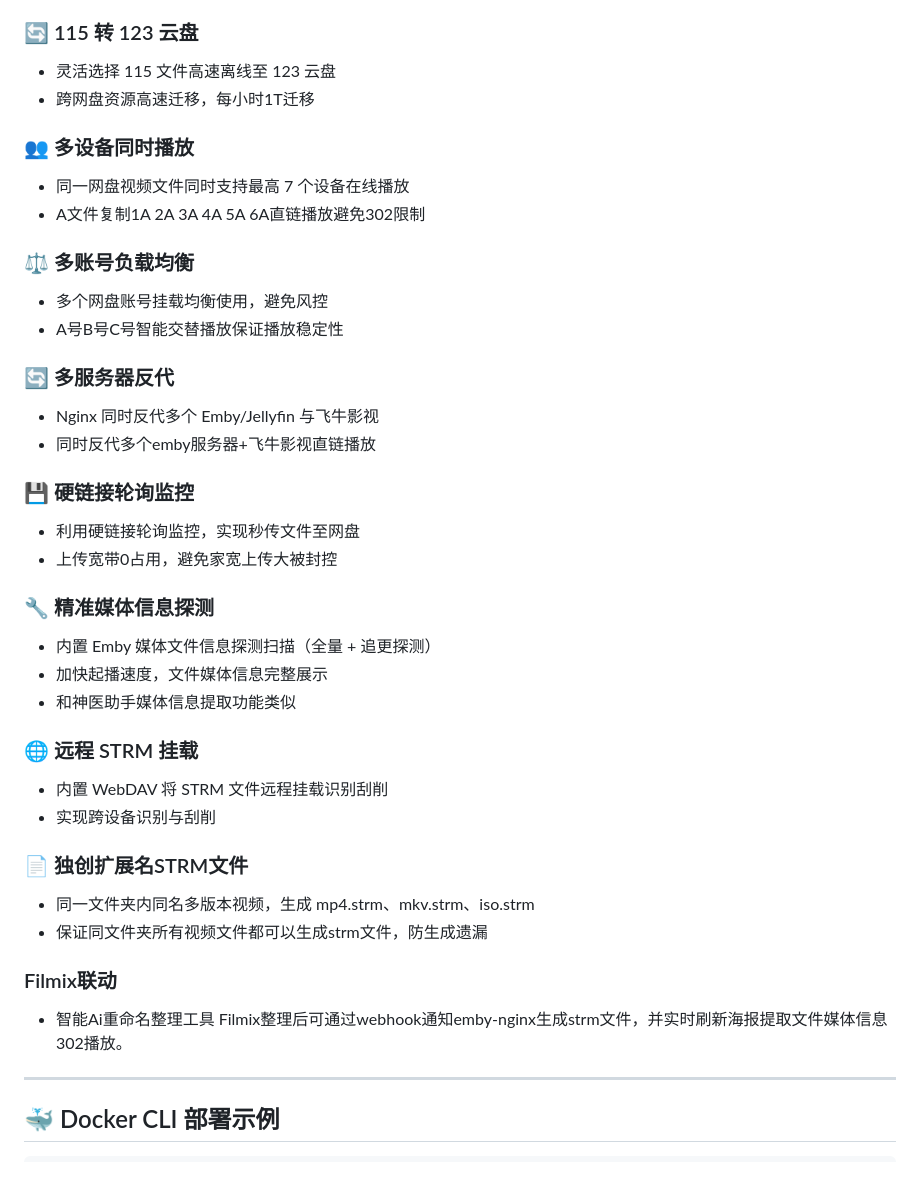
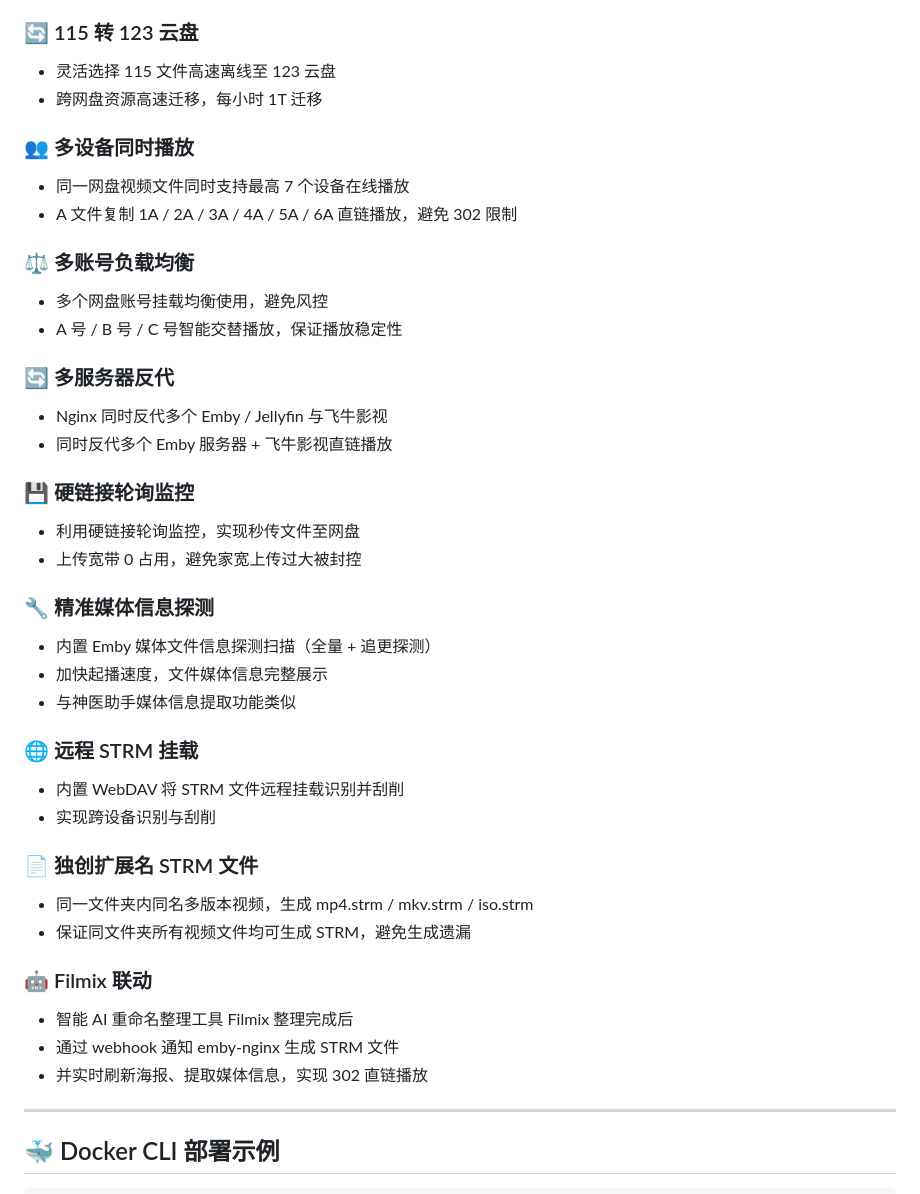
Before and after one commit to Hqsxjj/emby-nginx, a Markdown page: README.md, the part around the change. Rendered like a GitHub page.

```diff
--- a/README.md
+++ b/README.md
@@ -73,39 +73,41 @@
 
 ### 🔄 115 转 123 云盘
 - 灵活选择 115 文件高速离线至 123 云盘
-- 跨网盘资源高速迁移，每小时1T迁移
+- 跨网盘资源高速迁移，每小时 1T 迁移
 
 ### 👥 多设备同时播放
 - 同一网盘视频文件同时支持最高 7 个设备在线播放
-- A文件复制1A 2A 3A 4A 5A 6A直链播放避免302限制
+- A 文件复制 1A / 2A / 3A / 4A / 5A / 6A 直链播放，避免 302 限制
 
 ### ⚖️ 多账号负载均衡
 - 多个网盘账号挂载均衡使用，避免风控
-- A号B号C号智能交替播放保证播放稳定性
+- A 号 / B 号 / C 号智能交替播放，保证播放稳定性
 
 ### 🔄 多服务器反代
-- Nginx 同时反代多个 Emby/Jellyfin 与飞牛影视
-- 同时反代多个emby服务器+飞牛影视直链播放
+- Nginx 同时反代多个 Emby / Jellyfin 与飞牛影视
+- 同时反代多个 Emby 服务器 + 飞牛影视直链播放
 
 ### 💾 硬链接轮询监控
 - 利用硬链接轮询监控，实现秒传文件至网盘
-- 上传宽带0占用，避免家宽上传大被封控
+- 上传宽带 0 占用，避免家宽上传过大被封控
 
 ### 🔧 精准媒体信息探测
 - 内置 Emby 媒体文件信息探测扫描（全量 + 追更探测）
 - 加快起播速度，文件媒体信息完整展示
-- 和神医助手媒体信息提取功能类似
+- 与神医助手媒体信息提取功能类似
 
 ### 🌐 远程 STRM 挂载
-- 内置 WebDAV 将 STRM 文件远程挂载识别刮削
+- 内置 WebDAV 将 STRM 文件远程挂载识别并刮削
 - 实现跨设备识别与刮削
 
-### 📄 独创扩展名STRM文件
-- 同一文件夹内同名多版本视频，生成 mp4.strm、mkv.strm、iso.strm
-- 保证同文件夹所有视频文件都可以生成strm文件，防生成遗漏
+### 📄 独创扩展名 STRM 文件
+- 同一文件夹内同名多版本视频，生成 mp4.strm / mkv.strm / iso.strm
+- 保证同文件夹所有视频文件均可生成 STRM，避免生成遗漏
 
-###  Filmix联动
-- 智能Ai重命名整理工具 Filmix整理后可通过webhook通知emby-nginx生成strm文件，并实时刷新海报提取文件媒体信息302播放。
+### 🤖 Filmix 联动
+- 智能 AI 重命名整理工具 Filmix 整理完成后
+- 通过 webhook 通知 emby-nginx 生成 STRM 文件
+- 并实时刷新海报、提取媒体信息，实现 302 直链播放
 ---
 
 ## 🐳 Docker CLI 部署示例
```
